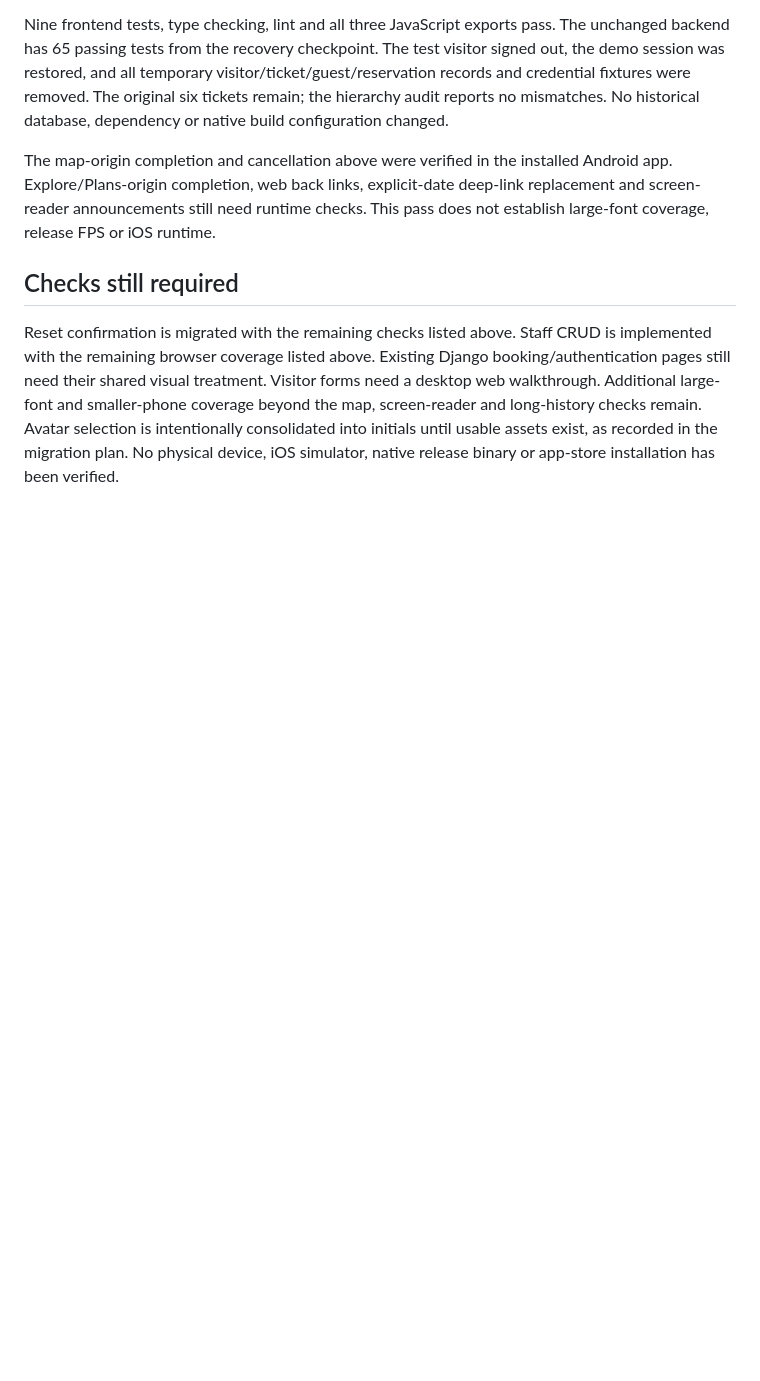
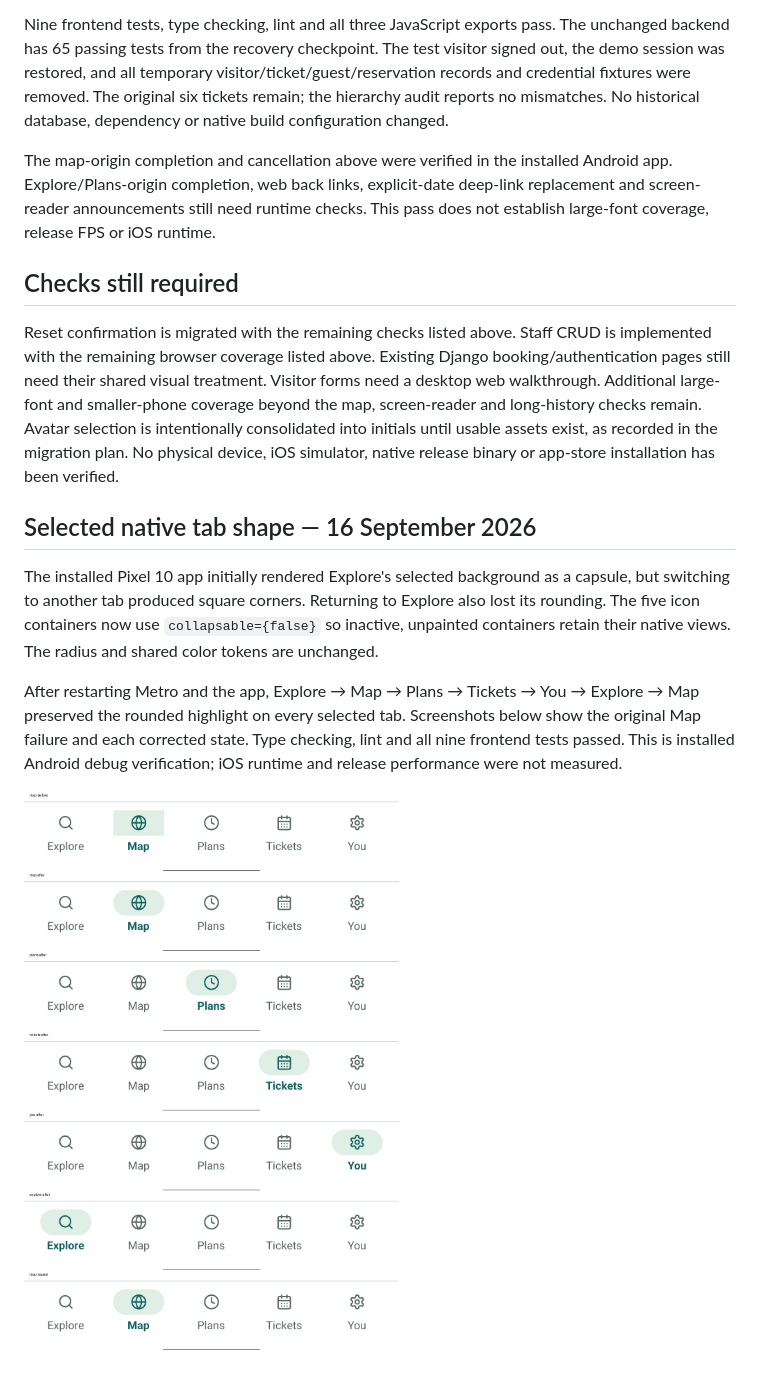
Before and after one commit to yagoTobi/VirtualQ-Final-Version, a Markdown page: docs/VERIFICATION.md, the part around the change. GitHub-like rendering; pictures changed too: docs/verification/android-tab-shape.png (added); blank space fills up the shorter version.

Commit message:
fix(mobile): preserve rounded tab highlights on Android

```diff
--- a/docs/VERIFICATION.md
+++ b/docs/VERIFICATION.md
@@ -572,3 +572,18 @@ long-history checks remain.
 Avatar selection is intentionally consolidated into initials until usable assets
 exist, as recorded in the migration plan. No physical device, iOS simulator,
 native release binary or app-store installation has been verified.
+## Selected native tab shape — 16 September 2026
+
+The installed Pixel 10 app initially rendered Explore's selected background as
+a capsule, but switching to another tab produced square corners. Returning to
+Explore also lost its rounding. The five icon containers now use
+`collapsable={false}` so inactive, unpainted containers retain their native views.
+The radius and shared color tokens are unchanged.
+
+After restarting Metro and the app, Explore → Map → Plans → Tickets → You →
+Explore → Map preserved the rounded highlight on every selected tab. Screenshots
+below show the original Map failure and each corrected state. Type checking,
+lint and all nine frontend tests passed. This is installed Android debug
+verification; iOS runtime and release performance were not measured.
+
+![Native tab highlights before and after the fix](verification/android-tab-shape.png)
```
Also changed, not shown: 1 other file.
